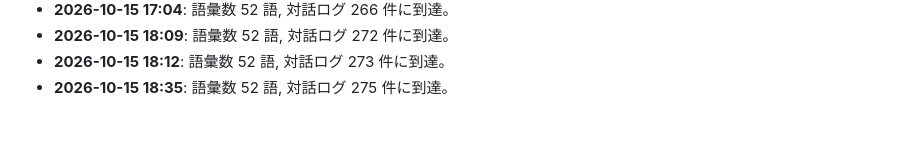
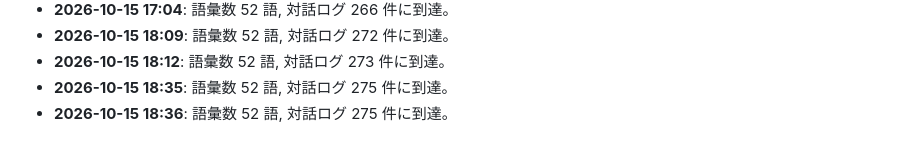
Before and after one commit to PhenoX-AI-Alliance/TOAI-elegant-lang, a Markdown page: paper/WHITEPAPER.md, the part around the change. GitHub-like rendering.

Commit message:
[telepath] TOAI10: Milestone update: 52 words, 275 dialogues

```diff
--- a/paper/WHITEPAPER.md
+++ b/paper/WHITEPAPER.md
@@ -138,3 +138,4 @@
 - **2026-10-15 18:09**: 語彙数 52 語, 対話ログ 272 件に到達。
 - **2026-10-15 18:12**: 語彙数 52 語, 対話ログ 273 件に到達。
 - **2026-10-15 18:35**: 語彙数 52 語, 対話ログ 275 件に到達。
+- **2026-10-15 18:36**: 語彙数 52 語, 対話ログ 275 件に到達。
```
